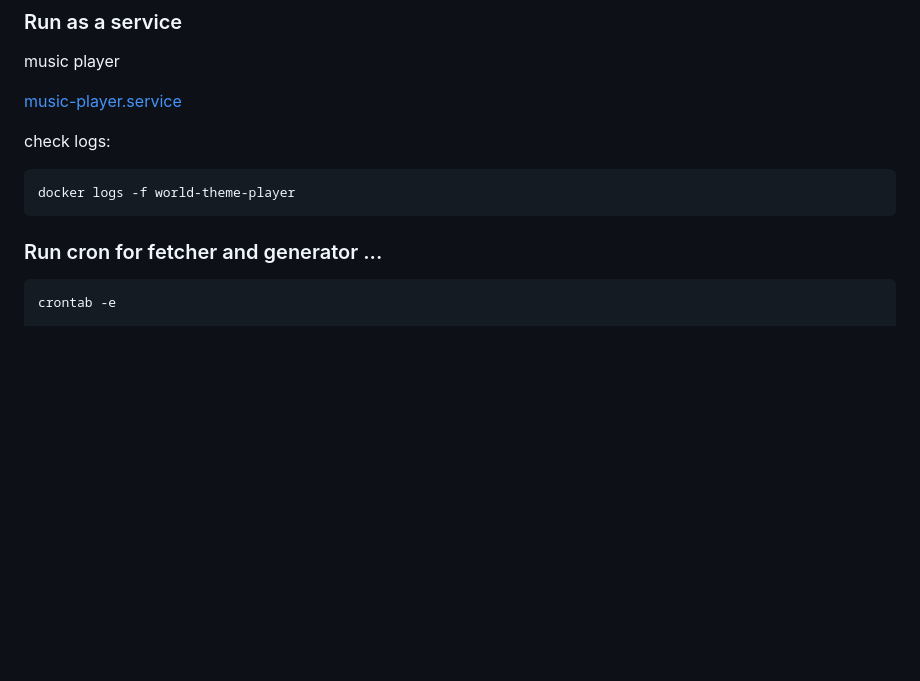
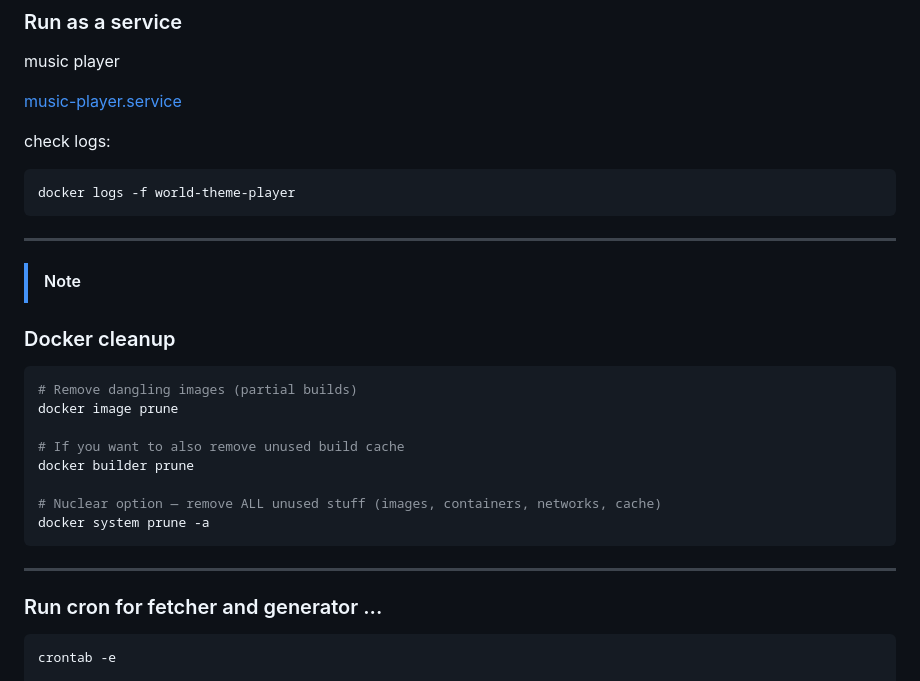
Before and after one commit to dattasaurabh82/current_state, a Markdown page: README.md, the part around the change. Drawn GitHub-style; blank space fills up the shorter version.

Commit message:
added docker cleanup info (for later)

````diff
--- a/README.md
+++ b/README.md
@@ -274,6 +274,25 @@ check logs:
 docker logs -f world-theme-player
 ```
 
+---
+
+>[!Note]
+
+### Docker cleanup
+
+```bash
+# Remove dangling images (partial builds)
+docker image prune
+
+# If you want to also remove unused build cache
+docker builder prune
+
+# Nuclear option — remove ALL unused stuff (images, containers, networks, cache)
+docker system prune -a
+```
+
+---
+
 ### Run cron for fetcher and generator ...
 
 ```bash
````
